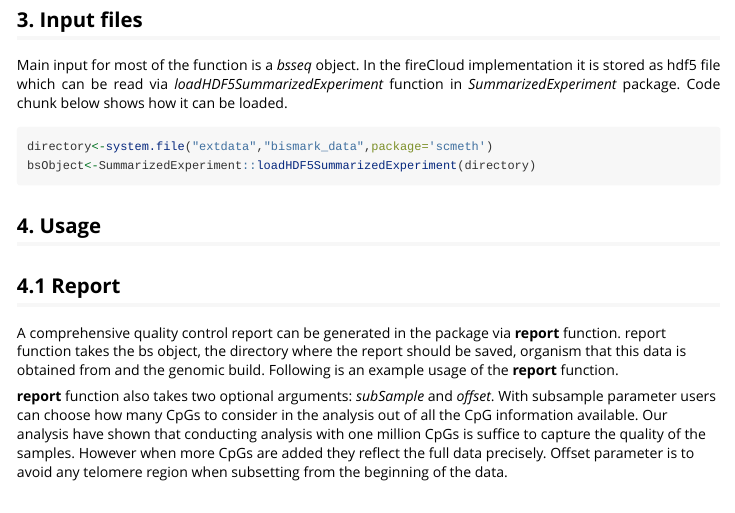
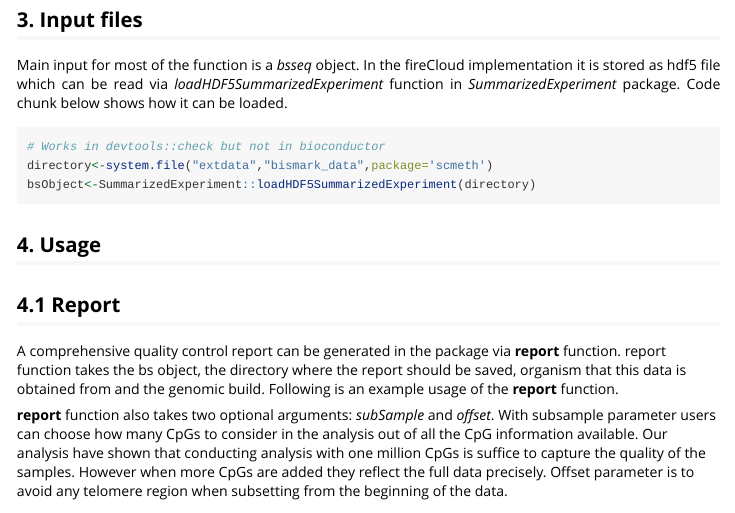
Before and after one commit to bioc/scmeth, an R Markdown document (vignettes/my-vignette.Rmd): the page in a window 1100 px wide, from 870 px down. Rendered offline with R 4.5, knitr and Pandoc, with nearby package versions; some code elsewhere in the file could not run offline.

Commit message:
checking master push

````diff
--- a/vignettes/my-vignette.Rmd
+++ b/vignettes/my-vignette.Rmd
@@ -67,6 +67,7 @@ Code chunk below shows how it can be loaded.
 </p>
 
 ```{r, eval=FALSE}
+# Works in devtools::check but not in bioconductor
 directory<-system.file("extdata","bismark_data",package='scmeth')
 bsObject<-SummarizedExperiment::loadHDF5SummarizedExperiment(directory)
 ```
````
